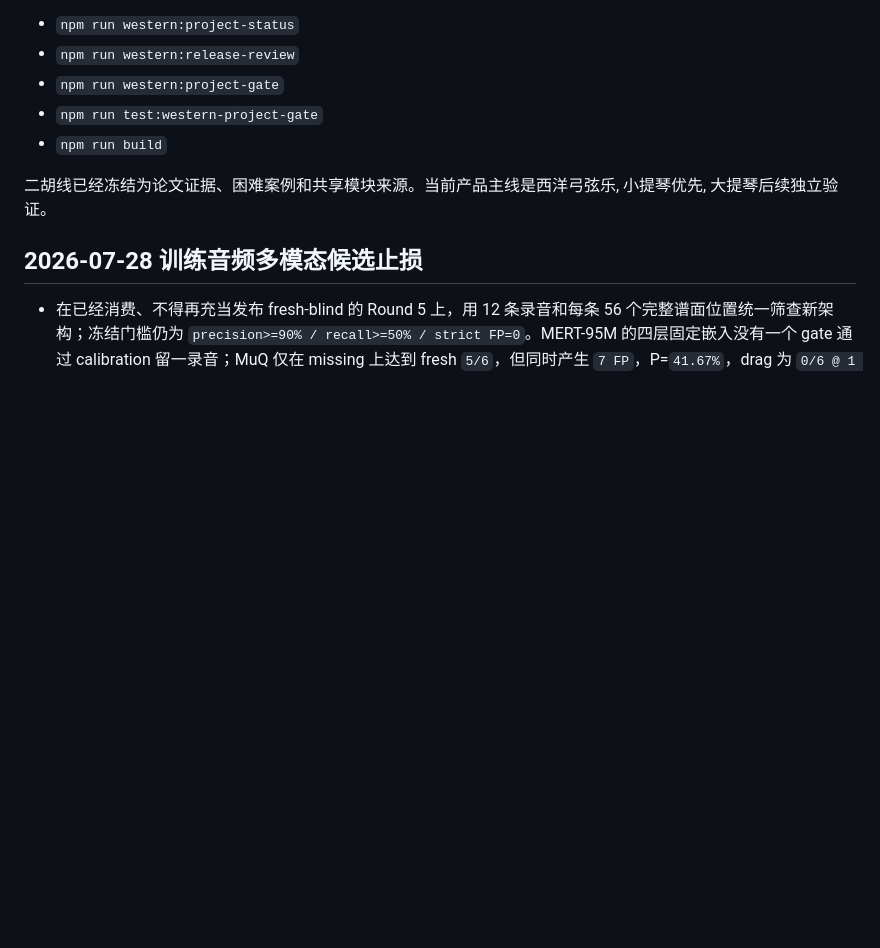
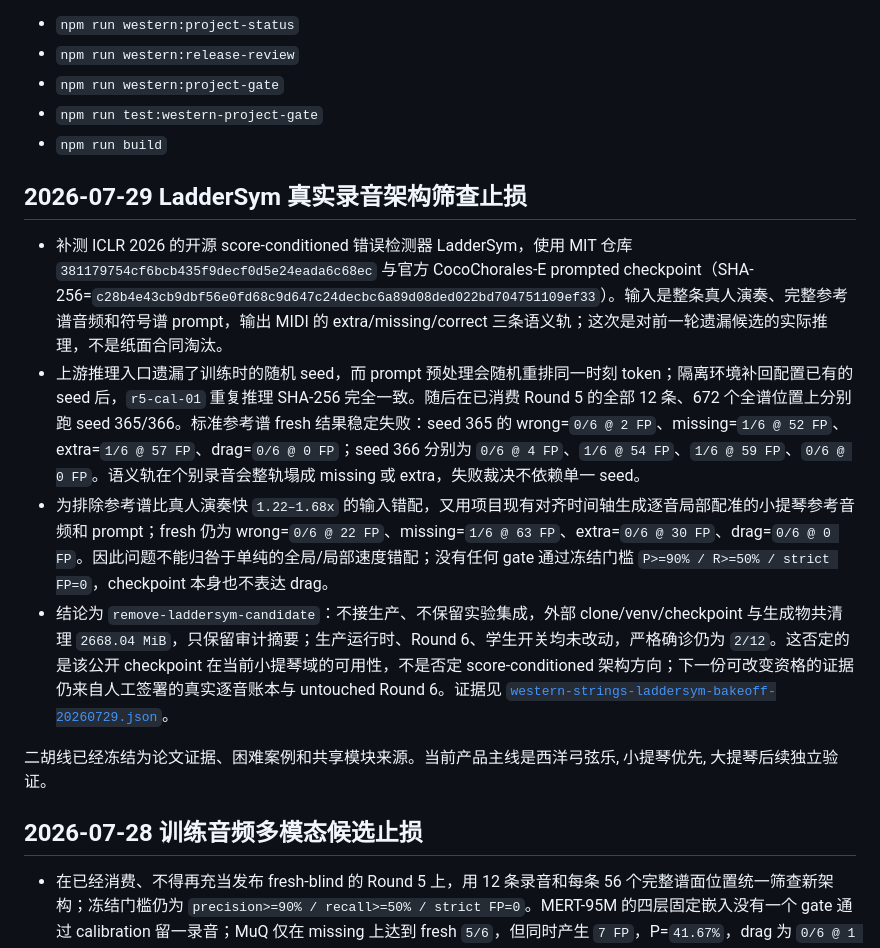
Before and after one commit to owo1009-lll/xiaozhi2, a Markdown page: docs/project-status.md, the part around one of its changes. Rendered like a GitHub page; blank space fills up the shorter version.

Commit message:
docs: update LadderSym screening status

```diff
--- a/docs/project-status.md
+++ b/docs/project-status.md
@@ -9,6 +9,13 @@
 - `npm run western:project-gate`
 - `npm run test:western-project-gate`
 - `npm run build`
+
+## 2026-07-29 LadderSym 真实录音架构筛查止损
+
+- 补测 ICLR 2026 的开源 score-conditioned 错误检测器 LadderSym，使用 MIT 仓库 `381179754cf6bcb435f9decf0d5e24eada6c68ec` 与官方 CocoChorales-E prompted checkpoint（SHA-256=`c28b4e43cb9dbf56e0fd68c9d647c24decbc6a89d08ded022bd704751109ef33`）。输入是整条真人演奏、完整参考谱音频和符号谱 prompt，输出 MIDI 的 extra/missing/correct 三条语义轨；这次是对前一轮遗漏候选的实际推理，不是纸面合同淘汰。
+- 上游推理入口遗漏了训练时的随机 seed，而 prompt 预处理会随机重排同一时刻 token；隔离环境补回配置已有的 seed 后，`r5-cal-01` 重复推理 SHA-256 完全一致。随后在已消费 Round 5 的全部 12 条、672 个全谱位置上分别跑 seed 365/366。标准参考谱 fresh 结果稳定失败：seed 365 的 wrong=`0/6 @ 2 FP`、missing=`1/6 @ 52 FP`、extra=`1/6 @ 57 FP`、drag=`0/6 @ 0 FP`；seed 366 分别为 `0/6 @ 4 FP`、`1/6 @ 54 FP`、`1/6 @ 59 FP`、`0/6 @ 0 FP`。语义轨在个别录音会整轨塌成 missing 或 extra，失败裁决不依赖单一 seed。
+- 为排除参考谱比真人演奏快 `1.22–1.68x` 的输入错配，又用项目现有对齐时间轴生成逐音局部配准的小提琴参考音频和 prompt；fresh 仍为 wrong=`0/6 @ 22 FP`、missing=`1/6 @ 63 FP`、extra=`0/6 @ 30 FP`、drag=`0/6 @ 0 FP`。因此问题不能归咎于单纯的全局/局部速度错配；没有任何 gate 通过冻结门槛 `P>=90% / R>=50% / strict FP=0`，checkpoint 本身也不表达 drag。
+- 结论为 `remove-laddersym-candidate`：不接生产、不保留实验集成，外部 clone/venv/checkpoint 与生成物共清理 `2668.04 MiB`，只保留审计摘要；生产运行时、Round 6、学生开关均未改动，严格确诊仍为 `2/12`。这否定的是该公开 checkpoint 在当前小提琴域的可用性，不是否定 score-conditioned 架构方向；下一份可改变资格的证据仍来自人工签署的真实逐音账本与 untouched Round 6。证据见 [`western-strings-laddersym-bakeoff-20260729.json`](evidence/western-strings-laddersym-bakeoff-20260729.json)。
 
 二胡线已经冻结为论文证据、困难案例和共享模块来源。当前产品主线是西洋弓弦乐, 小提琴优先, 大提琴后续独立验证。
 
```
Also changed, not shown: other parts of docs/project-status.md (+1 -1 lines).
